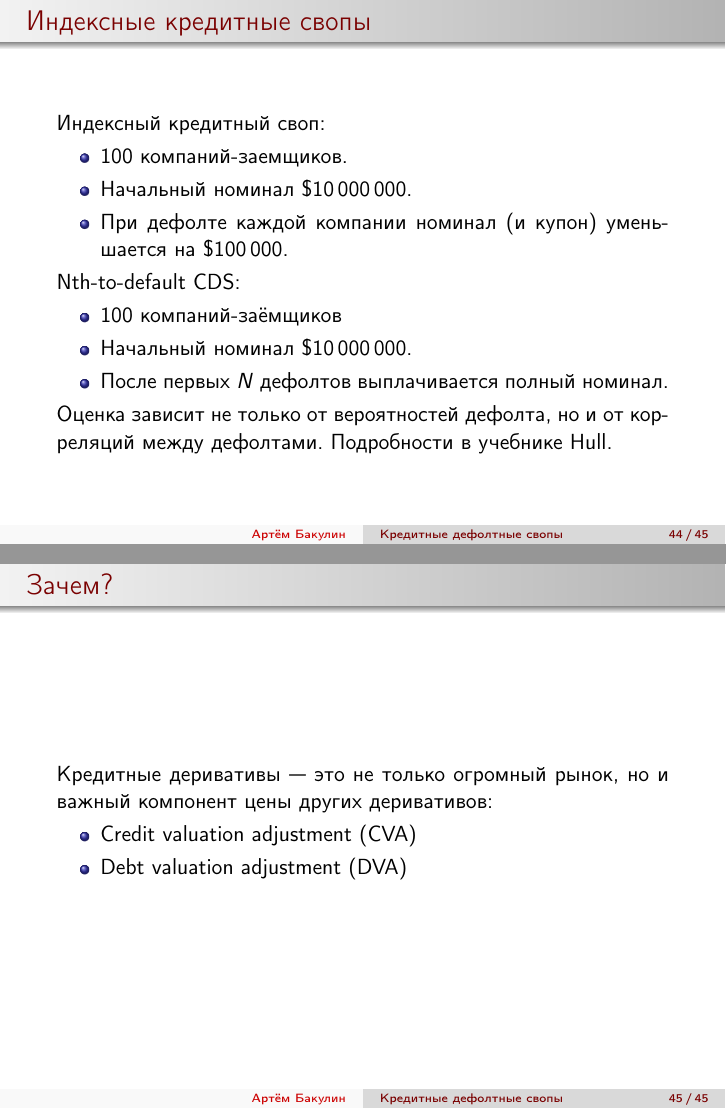
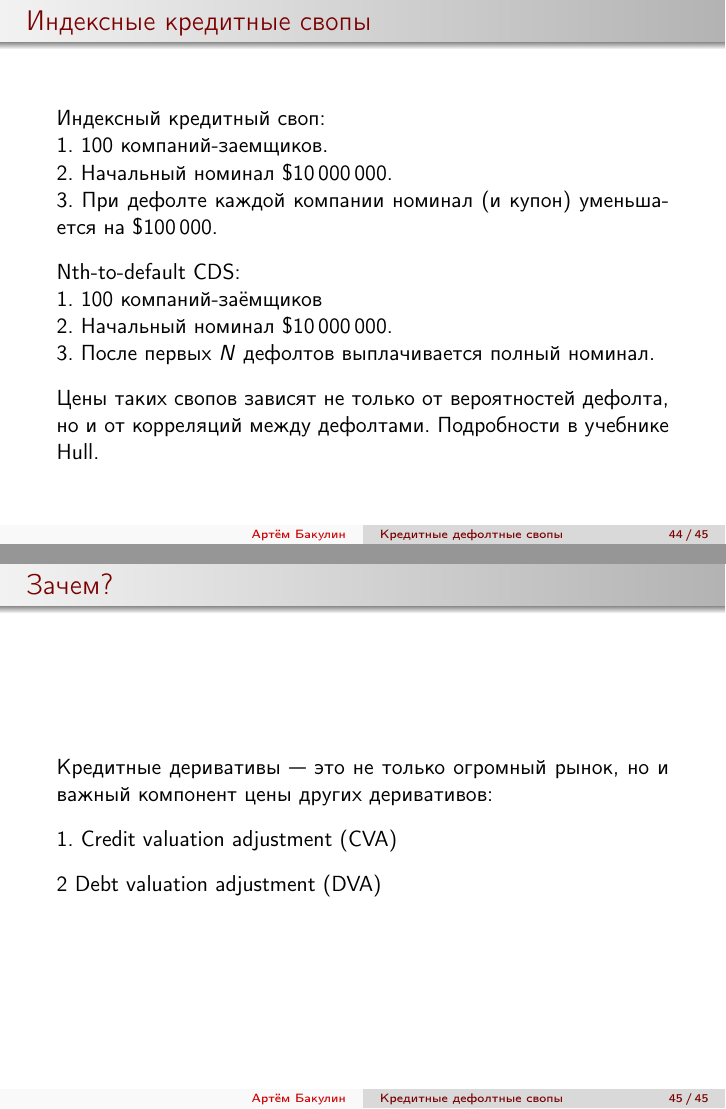
Before and after one commit to artem-bakulin/latex, LaTeX slides (derivatives/06_credit_default_swaps.tex): pages 44 and 45 of 45, joined at a grey line. Compiled offline with pdfLaTeX.

Commit message:
Refresh slides on credit default swaps

```diff
--- a/derivatives/06_credit_default_swaps.tex
+++ b/derivatives/06_credit_default_swaps.tex
@@ -1246,19 +1246,24 @@ AAA    & AA     & A      & BBB    & CCC \\ \hline
 \begin{frame}{Индексные кредитные свопы}
 \justify
 Индексный кредитный своп:
-\begin{itemize}
-\item 100 компаний-заемщиков.
-\item Начальный номинал \$10\,000\,000.
-\item При дефолте каждой компании номинал (и купон) уменьшается на \$100\,000.
-\end{itemize}
 
+1. 100 компаний-заемщиков.
+
+2. Начальный номинал \$10\,000\,000.
+
+3. При дефолте каждой компании номинал (и купон) уменьшается на \$100\,000.
+
+\justify
 Nth-to-default CDS:
-\begin{itemize}
-\item 100 компаний-заёмщиков
-\item Начальный номинал \$10\,000\,000.
-\item После первых $N$ дефолтов выплачивается полный номинал.
-\end{itemize}
-Оценка зависит не только от вероятностей дефолта, но и от корреляций между дефолтами. Подробности в учебнике Hull.
+
+1. 100 компаний-заёмщиков
+
+2. Начальный номинал \$10\,000\,000.
+
+3. После первых $N$ дефолтов выплачивается полный номинал.
+
+\justify
+Цены таких свопов зависят не только от вероятностей дефолта, но и от корреляций между дефолтами. Подробности в учебнике Hull.
 \end{frame}
 
 
@@ -1266,10 +1271,13 @@ Nth-to-default CDS:
 \begin{frame}{Зачем?}
 \justify
 Кредитные деривативы --- это не только огромный рынок, но и важный компонент цены других деривативов:
-\begin{itemize}
-\item Credit valuation adjustment (CVA)
-\item Debt valuation adjustment (DVA)
-\end{itemize}
+
+\justify
+1. Credit valuation adjustment (CVA)
+
+\justify
+2 Debt valuation adjustment (DVA)
+
 \end{frame}
 
 \end{document}
```
Also changed, not shown: derivatives/06_credit_default_swaps.tex (8 more changed lines).
